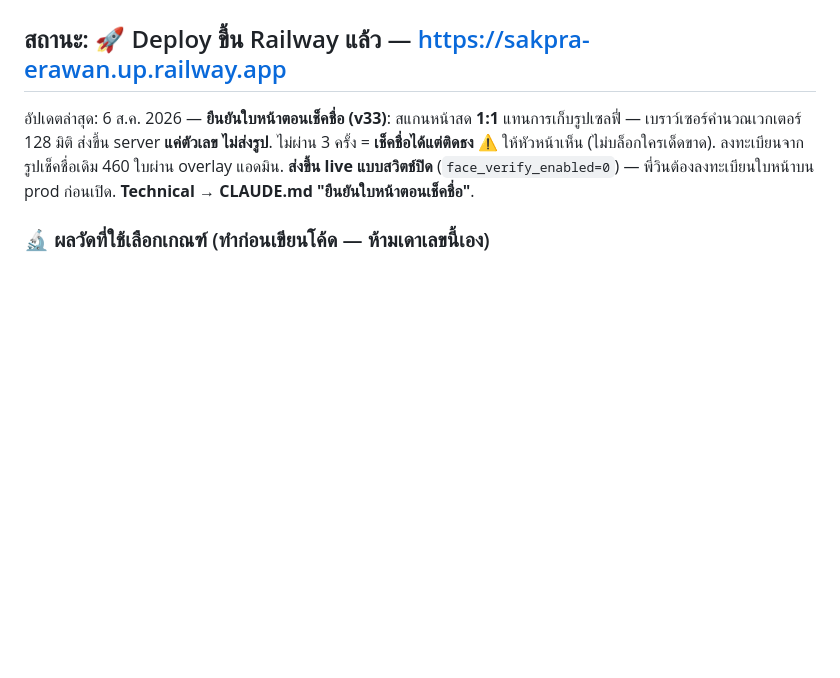
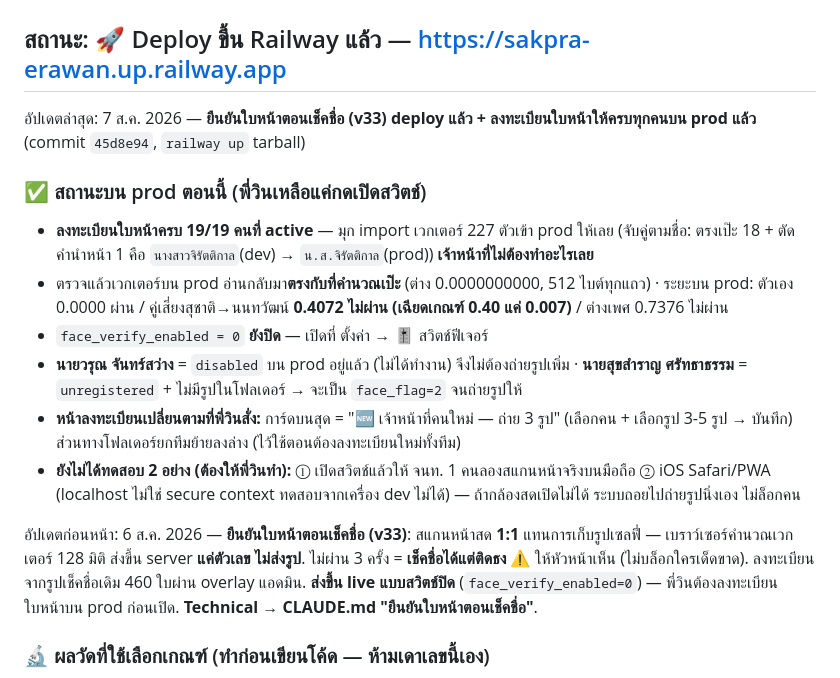
Before and after one commit to vwin2537-arch/FireChecker, a Markdown page: PROGRESS.md, the part around the change. Rendered like a GitHub page; blank space fills up the shorter version.

Commit message:
save: v33 face verification deployed + all 19 active staff enrolled on prod
Co-Authored-By: Claude Opus 5 (1M context) <noreply@anthropic.com>
Claude-Session: https://claude.ai/code/session_01SNCHY9hvMBT64Eu3RUPHVA

```diff
--- a/PROGRESS.md
+++ b/PROGRESS.md
@@ -2,7 +2,17 @@
 
 ## สถานะ: 🚀 Deploy ขึ้น Railway แล้ว — https://sakpra-erawan.up.railway.app
 
-อัปเดตล่าสุด: 6 ส.ค. 2026 — **ยืนยันใบหน้าตอนเช็คชื่อ (v33)**: สแกนหน้าสด **1:1** แทนการเก็บรูปเซลฟี่ — เบราว์เซอร์คำนวณเวกเตอร์ 128 มิติ ส่งขึ้น server **แค่ตัวเลข ไม่ส่งรูป**. ไม่ผ่าน 3 ครั้ง = **เช็คชื่อได้แต่ติดธง ⚠️** ให้หัวหน้าเห็น (ไม่บล็อกใครเด็ดขาด). ลงทะเบียนจากรูปเช็คชื่อเดิม 460 ใบผ่าน overlay แอดมิน. **ส่งขึ้น live แบบสวิตช์ปิด** (`face_verify_enabled=0`) — พี่วินต้องลงทะเบียนใบหน้าบน prod ก่อนเปิด. **Technical → CLAUDE.md "ยืนยันใบหน้าตอนเช็คชื่อ"**.
+อัปเดตล่าสุด: 7 ส.ค. 2026 — **ยืนยันใบหน้าตอนเช็คชื่อ (v33) deploy แล้ว + ลงทะเบียนใบหน้าให้ครบทุกคนบน prod แล้ว** (commit `45d8e94`, `railway up` tarball)
+
+### ✅ สถานะบน prod ตอนนี้ (พี่วินเหลือแค่กดเปิดสวิตช์)
+- **ลงทะเบียนใบหน้าครบ 19/19 คนที่ active** — มุก import เวกเตอร์ 227 ตัวเข้า prod ให้เลย (จับคู่ตามชื่อ: ตรงเป๊ะ 18 + ตัดคำนำหน้า 1 คือ `นางสาวจิรัตติกาล`(dev) → `น.ส.จิรัตติกาล`(prod)) **เจ้าหน้าที่ไม่ต้องทำอะไรเลย**
+- ตรวจแล้วเวกเตอร์บน prod อ่านกลับมา**ตรงกับที่คำนวณเป๊ะ** (ต่าง 0.0000000000, 512 ไบต์ทุกแถว) · ระยะบน prod: ตัวเอง 0.0000 ผ่าน / คู่เสี่ยงสุชาติ→นนทวัฒน์ **0.4072 ไม่ผ่าน (เฉียดเกณฑ์ 0.40 แค่ 0.007)** / ต่างเพศ 0.7376 ไม่ผ่าน
+- `face_verify_enabled = 0` **ยังปิด** — เปิดที่ ตั้งค่า → 🎚️ สวิตช์ฟีเจอร์
+- **นายวรุณ จันทร์สว่าง** = `disabled` บน prod อยู่แล้ว (ไม่ได้ทำงาน) จึงไม่ต้องถ่ายรูปเพิ่ม · **นายสุขสำราญ ศรัทธาธรรม** = `unregistered` + ไม่มีรูปในโฟลเดอร์ → จะเป็น `face_flag=2` จนถ่ายรูปให้
+- **หน้าลงทะเบียนเปลี่ยนตามที่พี่วินสั่ง:** การ์ดบนสุด = "🆕 เจ้าหน้าที่คนใหม่ — ถ่าย 3 รูป" (เลือกคน + เลือกรูป 3-5 รูป → บันทึก) ส่วนทางโฟลเดอร์ยกทีมย้ายลงล่าง (ไว้ใช้ตอนต้องลงทะเบียนใหม่ทั้งทีม)
+- **ยังไม่ได้ทดสอบ 2 อย่าง (ต้องให้พี่วินทำ):** ① เปิดสวิตช์แล้วให้ จนท. 1 คนลองสแกนหน้าจริงบนมือถือ ② iOS Safari/PWA (localhost ไม่ใช่ secure context ทดสอบจากเครื่อง dev ไม่ได้) — ถ้ากล้องสดเปิดไม่ได้ ระบบถอยไปถ่ายรูปนิ่งเอง ไม่ล็อกคน
+
+อัปเดตก่อนหน้า: 6 ส.ค. 2026 — **ยืนยันใบหน้าตอนเช็คชื่อ (v33)**: สแกนหน้าสด **1:1** แทนการเก็บรูปเซลฟี่ — เบราว์เซอร์คำนวณเวกเตอร์ 128 มิติ ส่งขึ้น server **แค่ตัวเลข ไม่ส่งรูป**. ไม่ผ่าน 3 ครั้ง = **เช็คชื่อได้แต่ติดธง ⚠️** ให้หัวหน้าเห็น (ไม่บล็อกใครเด็ดขาด). ลงทะเบียนจากรูปเช็คชื่อเดิม 460 ใบผ่าน overlay แอดมิน. **ส่งขึ้น live แบบสวิตช์ปิด** (`face_verify_enabled=0`) — พี่วินต้องลงทะเบียนใบหน้าบน prod ก่อนเปิด. **Technical → CLAUDE.md "ยืนยันใบหน้าตอนเช็คชื่อ"**.
 
 ### 🔬 ผลวัดที่ใช้เลือกเกณฑ์ (ทำก่อนเขียนโค้ด — ห้ามเดาเลขนี้เอง)
 
```
